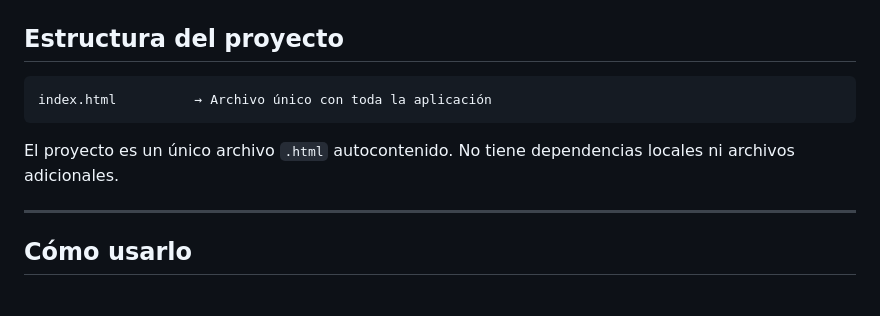
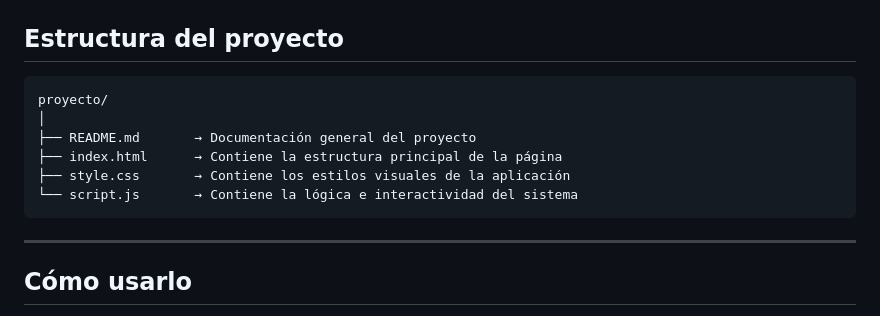
Before and after one commit to FrancsicoJKG/Redes-Neuronales-y-Procesamiento-de-Lenguaje, a Markdown page: README.md, the part around the change. Drawn GitHub-style.

Commit message:
Update README.md
cambio en estrucutra del proyecto

````diff
--- a/README.md
+++ b/README.md
@@ -30,11 +30,13 @@ Permite entrenar una red neuronal pequeña con frases de ejemplo (positivas y ne
 ## Estructura del proyecto
 
 ```
-index.html          → Archivo único con toda la aplicación
+proyecto/
+│
+├── README.md       → Documentación general del proyecto
+├── index.html      → Contiene la estructura principal de la página
+├── style.css       → Contiene los estilos visuales de la aplicación
+└── script.js       → Contiene la lógica e interactividad del sistema
 ```
-
-El proyecto es un único archivo `.html` autocontenido. No tiene dependencias locales ni archivos adicionales.
-
 ---
 
 ## Cómo usarlo
````
